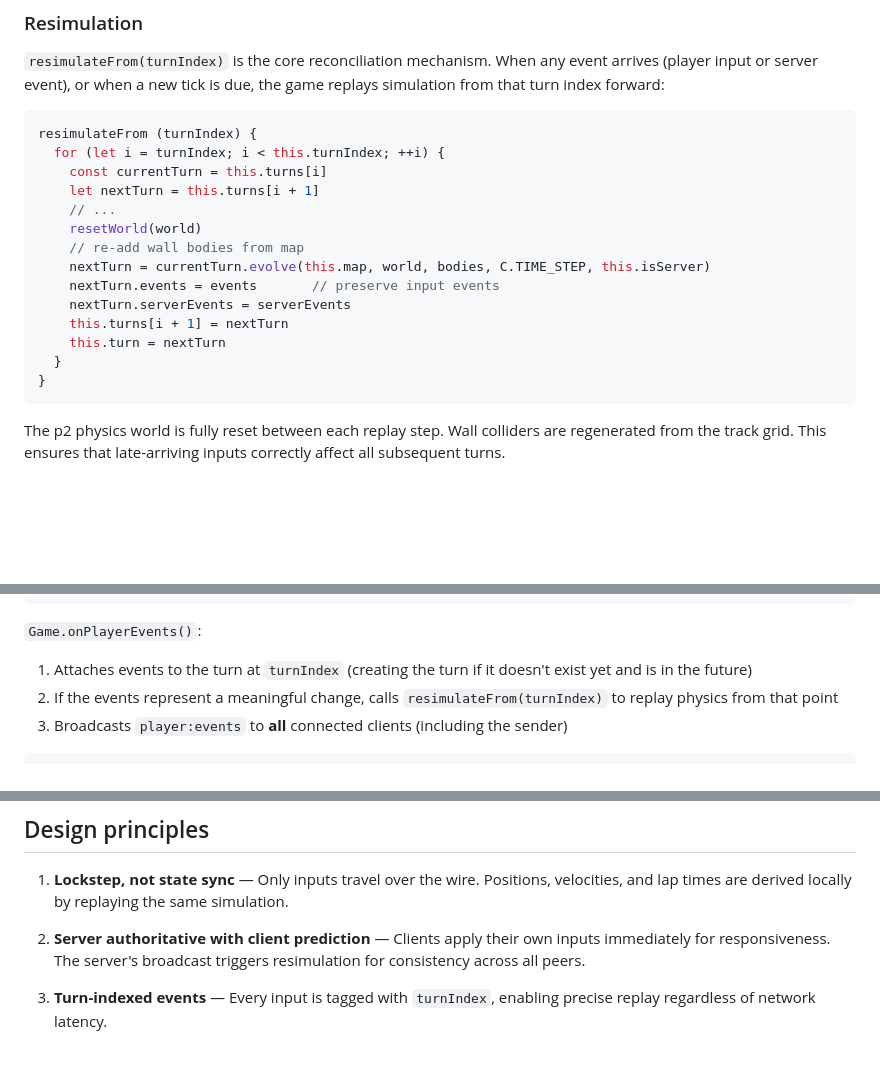
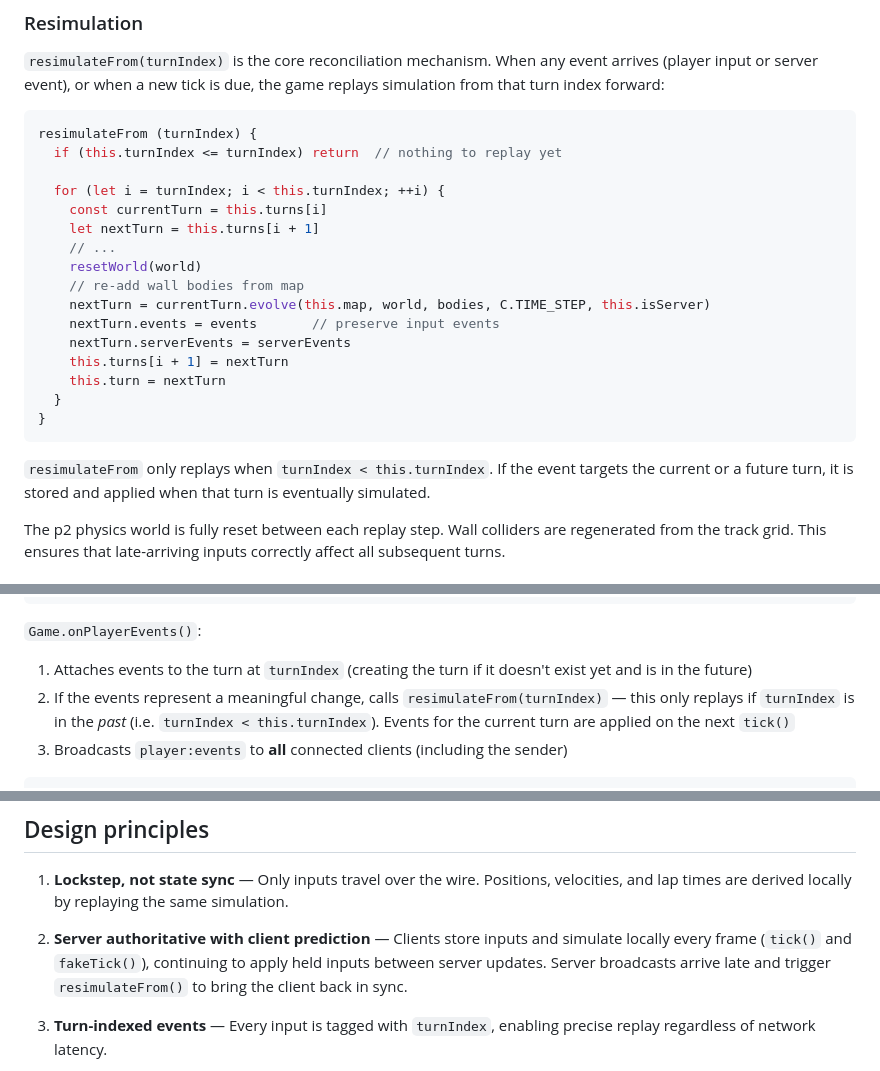
Before and after one commit to dasilvacontin/ag-drift, a Markdown page: docs/server-architecture.md, 3 parts joined by grey strips. Drawn GitHub-style; blank space fills up the shorter version.

````diff
--- a/docs/server-architecture.md
+++ b/docs/server-architecture.md
@@ -167,6 +167,8 @@ The evolved turn gets **empty** `events` and `serverEvents` arrays — events ar
 
 ```js
 resimulateFrom (turnIndex) {
+  if (this.turnIndex <= turnIndex) return  // nothing to replay yet
+
   for (let i = turnIndex; i < this.turnIndex; ++i) {
     const currentTurn = this.turns[i]
     let nextTurn = this.turns[i + 1]
@@ -181,6 +183,8 @@ resimulateFrom (turnIndex) {
   }
 }
 ```
+
+`resimulateFrom` only replays when `turnIndex < this.turnIndex`. If the event targets the current or a future turn, it is stored and applied when that turn is eventually simulated.
 
 The p2 physics world is fully reset between each replay step. Wall colliders are regenerated from the track grid. This ensures that late-arriving inputs correctly affect all subsequent turns.
 
@@ -244,7 +250,7 @@ socket.on('player:events', (events, turnIndex) => {
 `Game.onPlayerEvents()`:
 
 1. Attaches events to the turn at `turnIndex` (creating the turn if it doesn't exist yet and is in the future)
-2. If the events represent a meaningful change, calls `resimulateFrom(turnIndex)` to replay physics from that point
+2. If the events represent a meaningful change, calls `resimulateFrom(turnIndex)` — this only replays if `turnIndex` is in the *past* (i.e. `turnIndex < this.turnIndex`). Events for the current turn are applied on the next `tick()`
 3. Broadcasts `player:events` to **all** connected clients (including the sender)
 
 ```js
@@ -408,7 +410,7 @@ If a client references a turn older than `lava`, or turn data is missing during
 
 1. **Lockstep, not state sync** — Only inputs travel over the wire. Positions, velocities, and lap times are derived locally by replaying the same simulation.
 
-2. **Server authoritative with client prediction** — Clients apply their own inputs immediately for responsiveness. The server's broadcast triggers resimulation for consistency across all peers.
+2. **Server authoritative with client prediction** — Clients store inputs and simulate locally every frame (`tick()` and `fakeTick()`), continuing to apply held inputs between server updates. Server broadcasts arrive late and trigger `resimulateFrom()` to bring the client back in sync.
 
 3. **Turn-indexed events** — Every input is tagged with `turnIndex`, enabling precise replay regardless of network latency.
 
````
Also changed, not shown: other parts of docs/server-architecture.md (+19 -22 lines).
